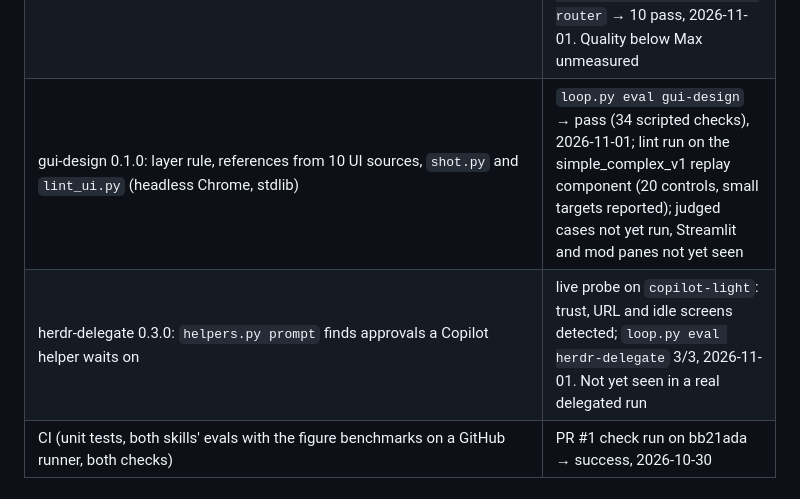
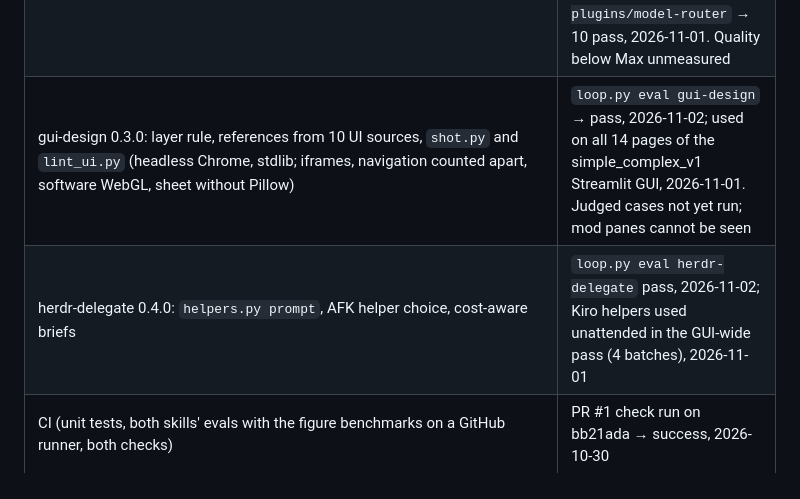
Before and after one commit to Horef/claude-plugins, a Markdown page: docs/STATUS.md, the part around one of its changes. Rendered like a GitHub page.

```diff
--- a/docs/STATUS.md
+++ b/docs/STATUS.md
@@ -16,8 +16,8 @@ Updated 2026-11-01. Snapshot only - overwrite each session; history is in `docs/
 | session-status-line 0.3.0 (mod): validates, test passes, genome and docs checks clean | `claude plugin validate` and `claude plugin test plugins/session-status-line` → pass; `loop.py check` → 0 errors, 2026-10-31. Seen working in the desktop app by the owner (screenshots, 2026-10-11) |
 | model-router 0.11.0 (mod): minimal view and Settings restyle, tests pass, genome and docs checks clean | `claude plugin test plugins/model-router` → 9 pass; `loop.py check` → 0 errors, 2026-11-01. Layout not yet seen in the real terminal |
 | Copilot Fusion as an opt-in helper: herdr-delegate 0.2.0 templates, model-router 0.12.0 setting | Fusion Max one-prompt run → `syntheticModel: hydrafusion-max`; `hc run copilot-fusion-high` → "Copilot Fusion · High"; `claude plugin test plugins/model-router` → 10 pass, 2026-11-01. Quality below Max unmeasured |
-| gui-design 0.1.0: layer rule, references from 10 UI sources, `shot.py` and `lint_ui.py` (headless Chrome, stdlib) | `loop.py eval gui-design` → pass (34 scripted checks), 2026-11-01; lint run on the simple_complex_v1 replay component (20 controls, small targets reported); judged cases not yet run, Streamlit and mod panes not yet seen |
-| herdr-delegate 0.3.0: `helpers.py prompt` finds approvals a Copilot helper waits on | live probe on `copilot-light`: trust, URL and idle screens detected; `loop.py eval herdr-delegate` 3/3, 2026-11-01. Not yet seen in a real delegated run |
+| gui-design 0.3.0: layer rule, references from 10 UI sources, `shot.py` and `lint_ui.py` (headless Chrome, stdlib; iframes, navigation counted apart, software WebGL, sheet without Pillow) | `loop.py eval gui-design` → pass, 2026-11-02; used on all 14 pages of the simple_complex_v1 Streamlit GUI, 2026-11-01. Judged cases not yet run; mod panes cannot be seen |
+| herdr-delegate 0.4.0: `helpers.py prompt`, AFK helper choice, cost-aware briefs | `loop.py eval herdr-delegate` pass, 2026-11-02; Kiro helpers used unattended in the GUI-wide pass (4 batches), 2026-11-01 |
 | CI (unit tests, both skills' evals with the figure benchmarks on a GitHub runner, both checks) | PR #1 check run on bb21ada → success, 2026-10-30 |
 
 ## Doesn't work yet / known issues
```
Also changed, not shown: other parts of docs/STATUS.md (+1 -1 lines), docs/WORKLOG.md (+15 -0 lines), 1 other file.
